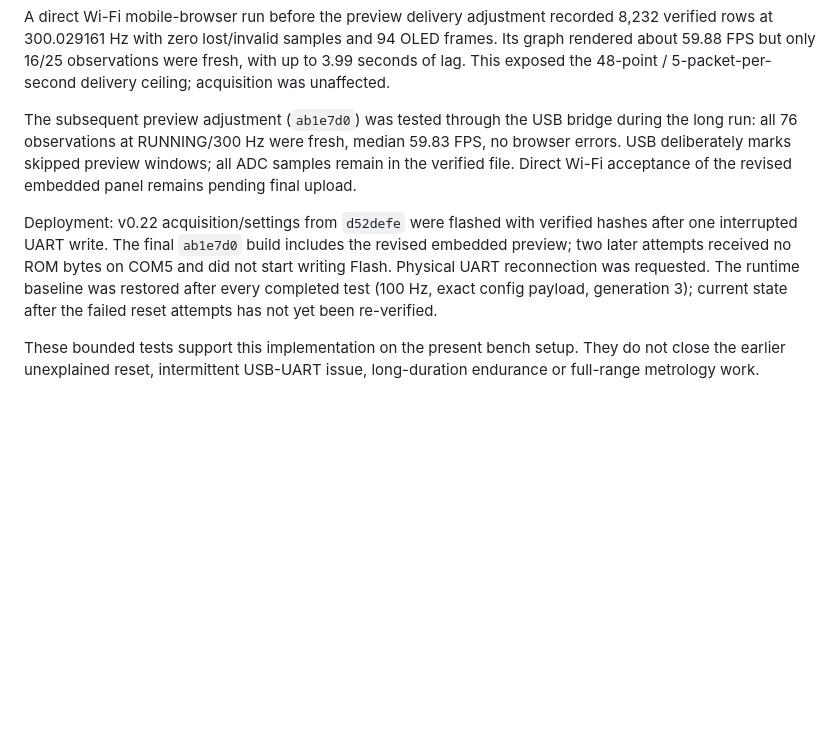
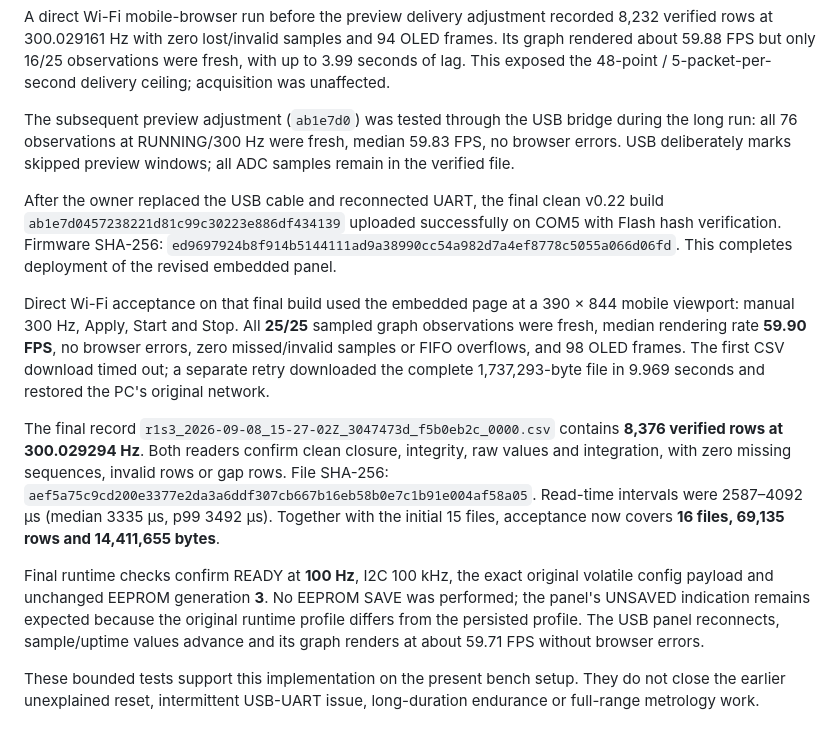
Before and after one commit to druzvv-hash/r1-s3-logger, a Markdown page: docs/MEASUREMENT_RATES.md, the part around the change. Rendered like a GitHub page; blank space fills up the shorter version.

Commit message:
Verify final 300 Hz panel after USB cable replacement

```diff
--- a/docs/MEASUREMENT_RATES.md
+++ b/docs/MEASUREMENT_RATES.md
@@ -114,8 +114,14 @@ The 1 Hz file integrates normally: final energy `0.022424171 Wh`, gap threshold
 
 A direct Wi-Fi mobile-browser run before the preview delivery adjustment recorded 8,232 verified rows at 300.029161 Hz with zero lost/invalid samples and 94 OLED frames. Its graph rendered about 59.88 FPS but only 16/25 observations were fresh, with up to 3.99 seconds of lag. This exposed the 48-point / 5-packet-per-second delivery ceiling; acquisition was unaffected.
 
-The subsequent preview adjustment (`ab1e7d0`) was tested through the USB bridge during the long run: all 76 observations at RUNNING/300 Hz were fresh, median 59.83 FPS, no browser errors. USB deliberately marks skipped preview windows; all ADC samples remain in the verified file. Direct Wi-Fi acceptance of the revised embedded panel remains pending final upload.
+The subsequent preview adjustment (`ab1e7d0`) was tested through the USB bridge during the long run: all 76 observations at RUNNING/300 Hz were fresh, median 59.83 FPS, no browser errors. USB deliberately marks skipped preview windows; all ADC samples remain in the verified file.
 
-Deployment: v0.22 acquisition/settings from `d52defe` were flashed with verified hashes after one interrupted UART write. The final `ab1e7d0` build includes the revised embedded preview; two later attempts received no ROM bytes on COM5 and did not start writing Flash. Physical UART reconnection was requested. The runtime baseline was restored after every completed test (100 Hz, exact config payload, generation 3); current state after the failed reset attempts has not yet been re-verified.
+After the owner replaced the USB cable and reconnected UART, the final clean v0.22 build `ab1e7d0457238221d81c99c30223e886df434139` uploaded successfully on COM5 with Flash hash verification. Firmware SHA-256: `ed9697924b8f914b5144111ad9a38990cc54a982d7a4ef8778c5055a066d06fd`. This completes deployment of the revised embedded panel.
+
+Direct Wi-Fi acceptance on that final build used the embedded page at a 390 × 844 mobile viewport: manual 300 Hz, Apply, Start and Stop. All **25/25** sampled graph observations were fresh, median rendering rate **59.90 FPS**, no browser errors, zero missed/invalid samples or FIFO overflows, and 98 OLED frames. The first CSV download timed out; a separate retry downloaded the complete 1,737,293-byte file in 9.969 seconds and restored the PC's original network.
+
+The final record `r1s3_2026-09-08_15-27-02Z_3047473d_f5b0eb2c_0000.csv` contains **8,376 verified rows at 300.029294 Hz**. Both readers confirm clean closure, integrity, raw values and integration, with zero missing sequences, invalid rows or gap rows. File SHA-256: `aef5a75c9cd200e3377e2da3a6ddf307cb667b16eb58b0e7c1b91e004af58a05`. Read-time intervals were 2587–4092 µs (median 3335 µs, p99 3492 µs). Together with the initial 15 files, acceptance now covers **16 files, 69,135 rows and 14,411,655 bytes**.
+
+Final runtime checks confirm READY at **100 Hz**, I2C 100 kHz, the exact original volatile config payload and unchanged EEPROM generation **3**. No EEPROM SAVE was performed; the panel's UNSAVED indication remains expected because the original runtime profile differs from the persisted profile. The USB panel reconnects, sample/uptime values advance and its graph renders at about 59.71 FPS without browser errors.
 
 These bounded tests support this implementation on the present bench setup. They do not close the earlier unexplained reset, intermittent USB-UART issue, long-duration endurance or full-range metrology work.
```
Also changed, not shown: docs/R1_MIGRATION.md (+13 -6 lines), docs/uk/MEASUREMENT_RATES.md (+6 -0 lines).
